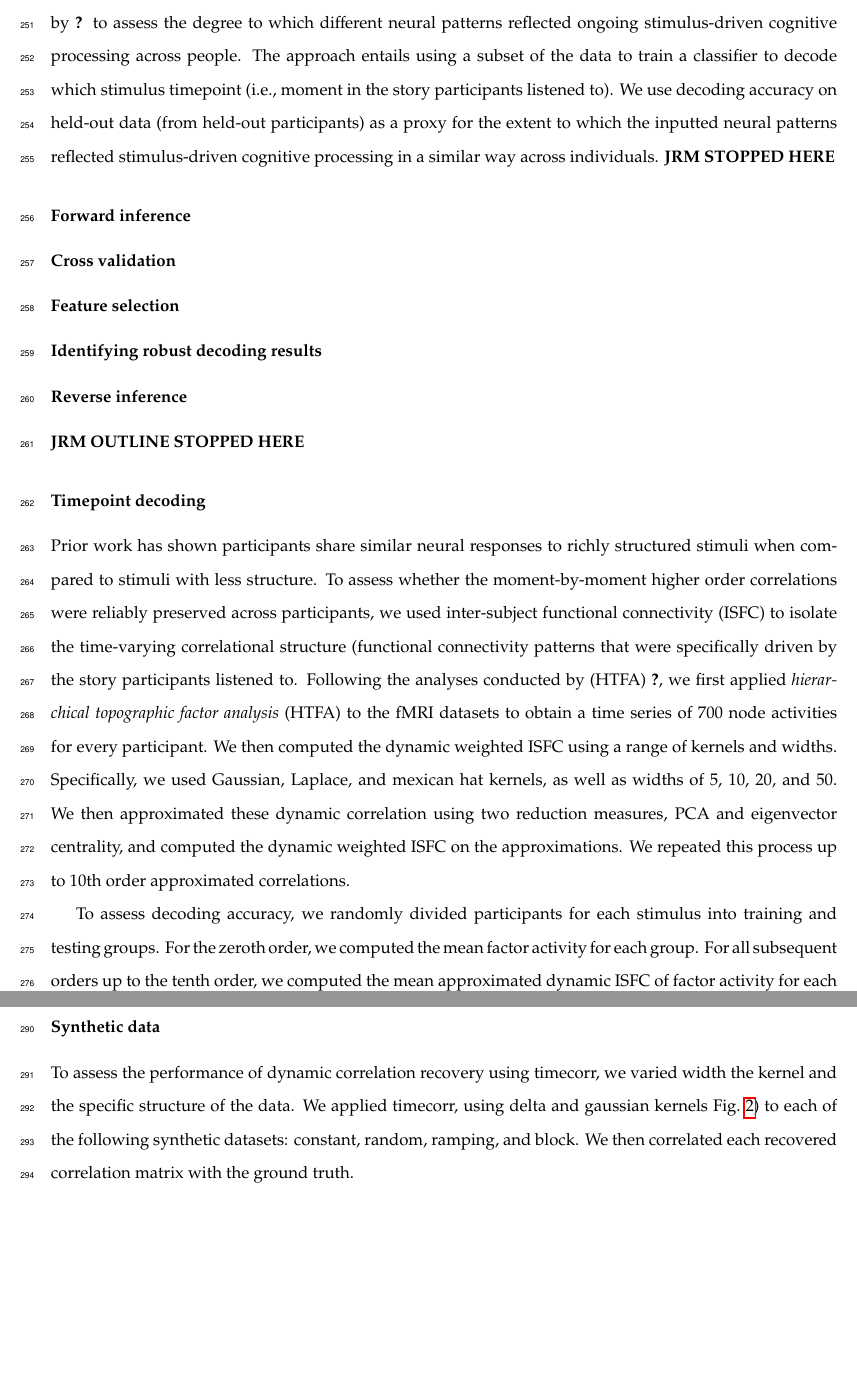
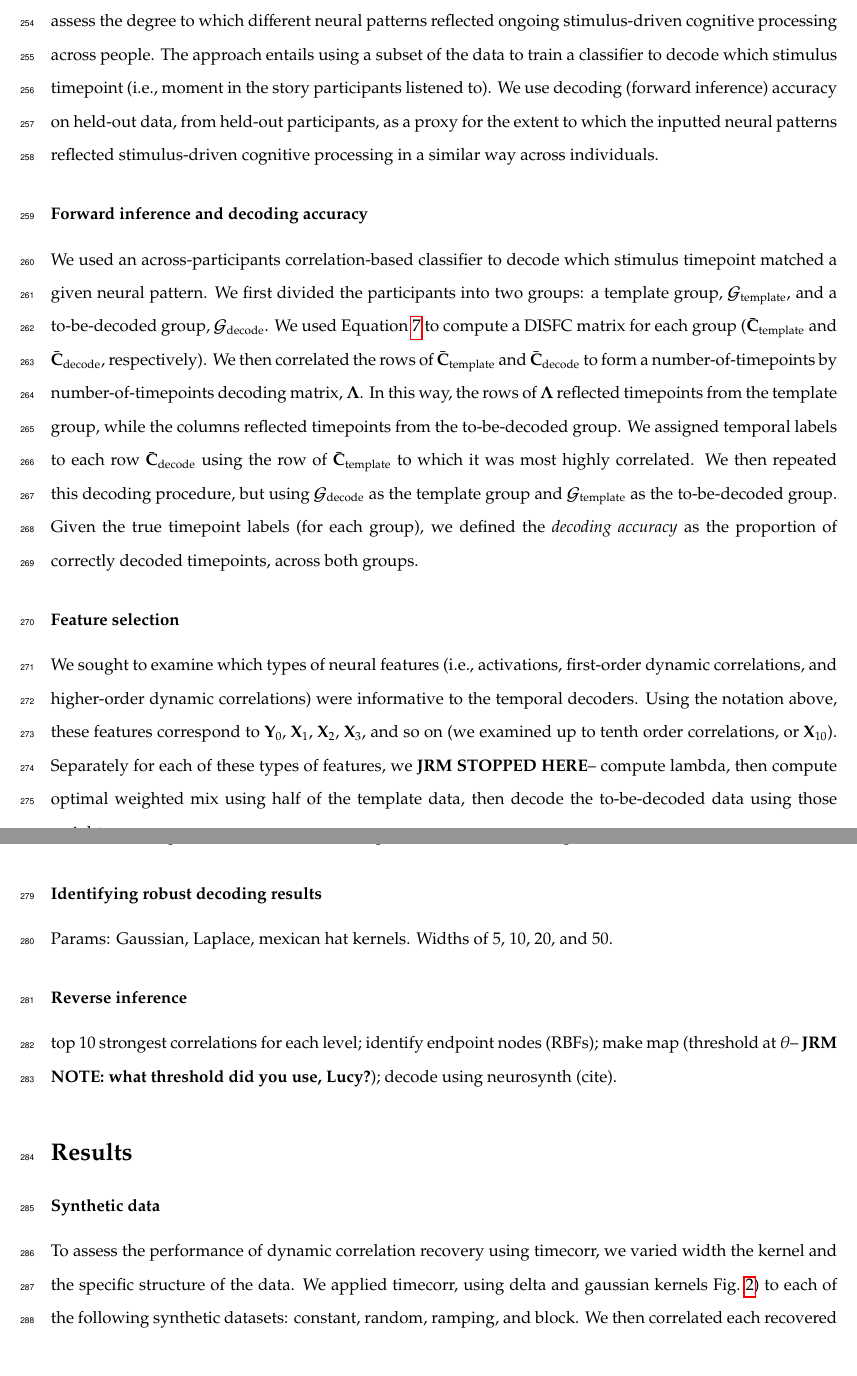
Before and after one commit to ContextLab/timecorr-paper, a LaTeX paper (paper/main.tex): two parts of pages 11 and 13 of 19 before the commit and two parts of pages 11 and 12 of 19 after it, joined at a grey line, cut so that both start at the same text, the shorter picture padded with empty space. Compiled offline with pdfLaTeX.

Commit message:
working on cross validation and forward inference section

```diff
--- a/paper/main.tex
+++ b/paper/main.tex
@@ -591,40 +594,56 @@ used an across-participants temporal decoding test developed by
 patterns reflected ongoing stimulus-driven cognitive processing across
 people.  The approach entails using a subset of the data to train a
 classifier to decode which stimulus timepoint (i.e., moment in the
-story participants listened to).  We use decoding accuracy on held-out
-data (from held-out participants) as a proxy for the extent to which
-the inputted neural patterns reflected stimulus-driven cognitive
-processing in a similar way across individuals.  \textbf{JRM STOPPED HERE}
+story participants listened to).  We use decoding (forward inference)
+accuracy on held-out data, from held-out participants, as a proxy for
+the extent to which the inputted neural patterns reflected
+stimulus-driven cognitive processing in a similar way across
+individuals.
 
-\subsubsection*{Forward inference}
+\subsubsection*{Forward inference and decoding accuracy}
+We used an across-participants correlation-based classifier to decode
+which stimulus timepoint matched a given neural pattern.  We first
+divided the participants into two groups: a template group,
+$\mathcal{G}_{\mathrm{template}}$, and a to-be-decoded group,
+$\mathcal{G}_{\mathrm{decode}}$.  We used Equation~\ref{eqn:disfc} to
+compute a DISFC matrix for each group
+($\bar{\textbf{C}}_{\mathrm{template}}$ and
+$\bar{\textbf{C}}_{\mathrm{decode}}$, respectively).  We then
+correlated the rows of $\bar{\textbf{C}}_{\mathrm{template}}$ and
+$\bar{\textbf{C}}_{\mathrm{decode}}$ to form a number-of-timepoints by
+number-of-timepoints decoding matrix, $\mathbf{\Lambda}$.  In this
+way, the rows of $\mathbf{\Lambda}$ reflected timepoints from the
+template group, while the columns reflected timepoints from the
+to-be-decoded group.  We assigned temporal labels to each row
+$\bar{\textbf{C}}_{\mathrm{decode}}$ using the row of
+$\bar{\textbf{C}}_{\mathrm{template}}$ to which it was most highly
+correlated.  We then repeated this decoding procedure, but using
+$\mathcal{G}_{\mathrm{decode}}$ as the template group and
+$\mathcal{G}_{\mathrm{template}}$ as the to-be-decoded group.  Given
+the true timepoint labels (for each group), we defined the
+\textit{decoding accuracy} as the proportion of correctly decoded
+timepoints, across both groups.
 
+\subsubsection*{Feature selection}
+We sought to examine which types of neural features (i.e.,
+activations, first-order dynamic correlations, and higher-order
+dynamic correlations) were informative to the temporal decoders.
+Using the notation above, these features correspond to $\mathbf{Y}_0$,
+$\mathbf{X}_1$, $\mathbf{X}_2$, $\mathbf{X}_3$, and so on (we examined
+up to tenth order correlations, or $\mathbf{X}_{10}$).  Separately for
+each of these types of features, we \textbf{JRM STOPPED HERE}--
+compute lambda, then compute optimal weighted mix using half of the
+template data, then decode the to-be-decoded data using those weights.
 
-\subsubsection*{Cross validation}
-\subsubsection*{Feature selection}
+From below: quasi-Newton method of Broyden, Fletcher, Goldfarb, and Shanno (BFGS
+~\citep{NoceWrig06}) for optimization. We repeated this
+cross-validation process 10 times for each parameter set.
+
 \subsubsection*{Identifying robust decoding results}
+Params: Gaussian, Laplace, mexican hat kernels.  Widths of 5, 10, 20,
+and 50.
+
 \subsubsection*{Reverse inference}
-
-\textbf{JRM OUTLINE STOPPED HERE}
-
-
-
-\subsubsection*{Timepoint decoding}
-
-Prior work has shown participants share similar neural responses to
-richly structured stimuli when compared to stimuli with less
-structure.  To assess whether the moment-by-moment higher order
-correlations were reliably preserved across participants, we used
-inter-subject functional connectivity (ISFC) to isolate the
-time-varying correlational structure (functional connectivity patterns
-that were specifically driven by the story participants listened to.
-Following the analyses conducted by (HTFA)~\cite{MannEtal18}, we first
-applied \textit{hierarchical topographic factor analysis} (HTFA) to
-the fMRI datasets to obtain a time series of 700 node activities for
-every participant.  We then computed the dynamic weighted ISFC using a
-range of kernels and widths.  Specifically, we used Gaussian, Laplace,
-and mexican hat kernels, as well as widths of 5, 10, 20, and 50.  We
-then approximated these dynamic correlation using two reduction measures, PCA and eigenvector centrality, and computed the dynamic weighted ISFC on the approximations.  We repeated this process up to 10th order approximated correlations.
-
-To assess decoding accuracy, we randomly divided participants for each
-stimulus into training and testing groups. For the zeroth order, we
-computed the mean factor activity for each group.  For all subsequent
+top 10 strongest correlations for each level; identify endpoint nodes
+(RBFs); make map (threshold at $\theta$-- \textbf{JRM NOTE: what
+  threshold did you use, Lucy?}); decode using neurosynth (cite).
```
Also changed, not shown: paper/boneyard.tex (+51 -0 lines), paper/main.tex (44 more changed lines).
